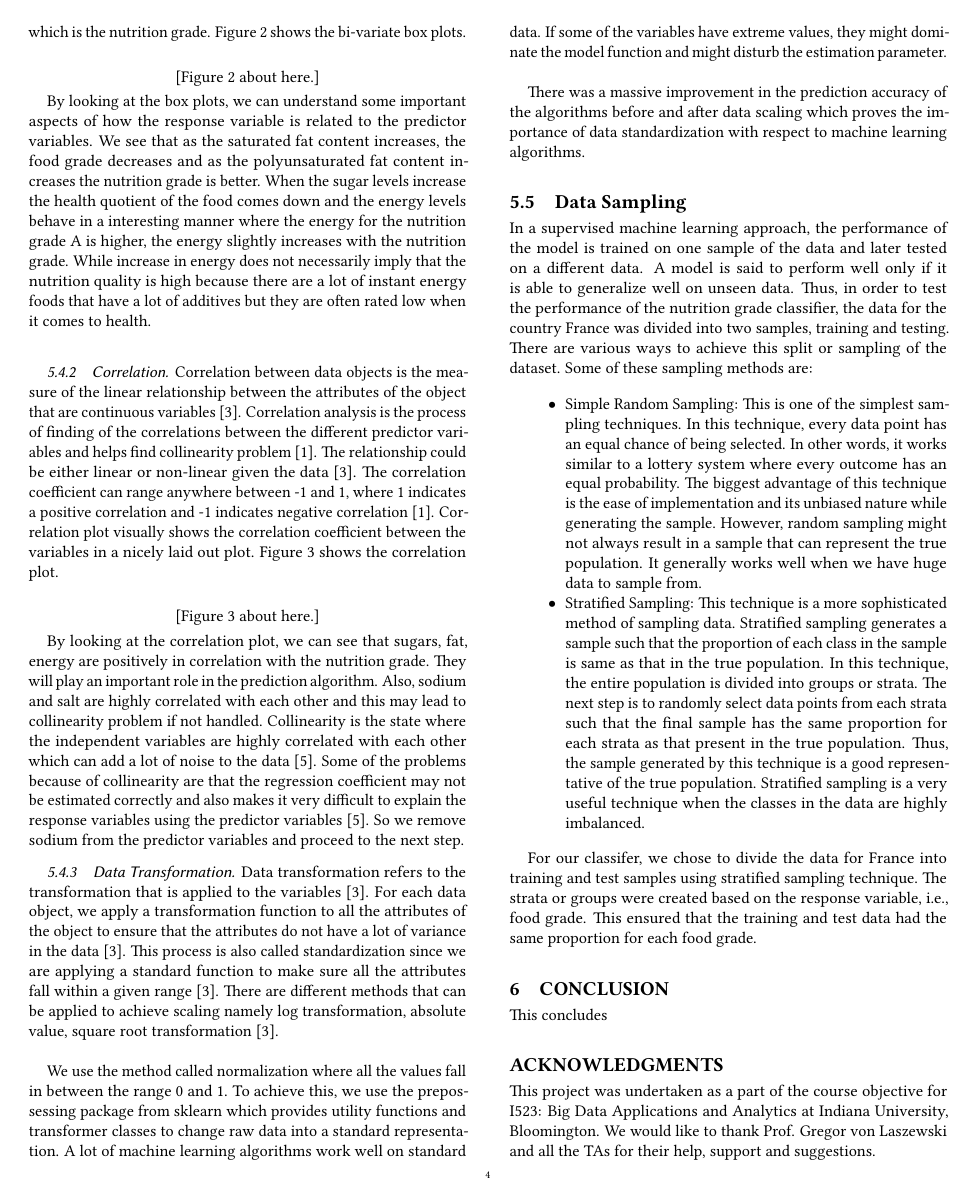
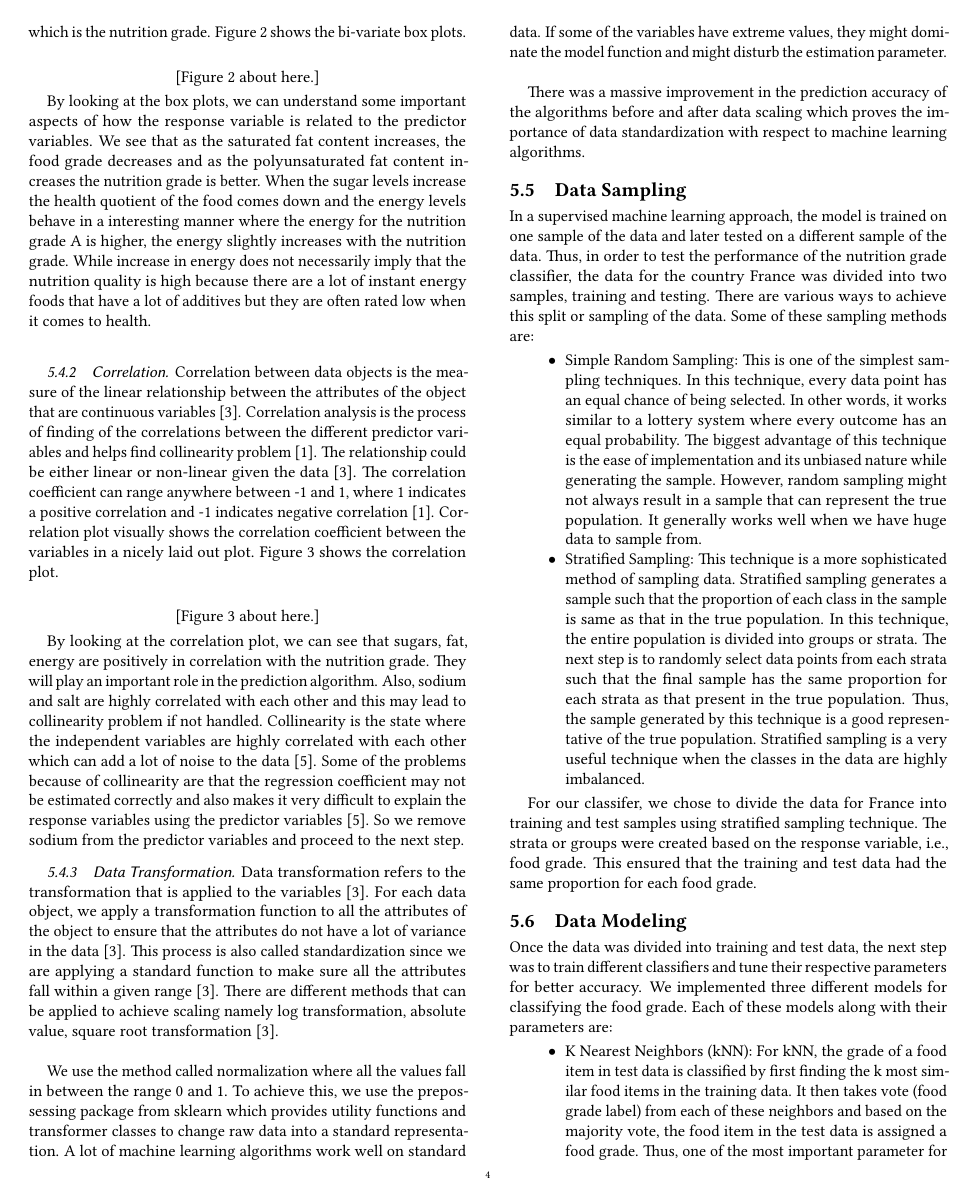
Before and after one commit to bigdata-i523/hid231, a LaTeX paper (project/report.tex): page 4 of 8. Compiled offline with pdfLaTeX.

Commit message:
Added data modeling

```diff
--- a/project/report.tex
+++ b/project/report.tex
@@ -163,7 +164,7 @@ We use the method called normalization where all the values fall in between the
 There was a massive improvement in the prediction accuracy of the algorithms before and after data scaling which proves the importance of data standardization with respect to machine learning algorithms.
 
 \subsection{Data Sampling}
-In a supervised machine learning approach, the performance of the model is trained on one sample of the data and later tested on a different data. A model is said to perform well only if it is able to generalize well on unseen data. Thus, in order to test the performance of the nutrition grade classifier, the data for the country France was divided into two samples, training and testing. There are various ways to achieve this split or sampling of the dataset. Some of these sampling methods are:
+In a supervised machine learning approach, the model is trained on one sample of the data and later tested on a different sample of the data. Thus, in order to test the performance of the nutrition grade classifier, the data for the country France was divided into two samples, training and testing. There are various ways to achieve this split or sampling of the data. Some of these sampling methods are:
 
 \begin{itemize}
 	\item Simple Random Sampling: This is one of the simplest sampling techniques. In this technique, every data point has an equal chance of being selected. In other words, it works similar to a lottery system where every outcome has an equal probability. The biggest advantage of this technique is the ease of implementation and its unbiased nature while generating the sample. However, random sampling might not always result in a sample that can represent the true population. It generally works well when we have huge data to sample from.
@@ -171,6 +172,16 @@ In a supervised machine learning approach, the performance of the model is train
 \end{itemize}
 
 For our classifer, we chose to divide the data for France into training and test samples using stratified sampling technique. The strata or groups were created based on the response variable, i.e., food grade. This ensured that the training and test data had the same proportion for each food grade.
+
+\subsection{Data Modeling}
+Once the data was divided into training and test data, the next step was to train different classifiers and tune their respective parameters for better accuracy. We implemented three different models for classifying the food grade. Each of these models along with their parameters are:
+
+\begin{itemize}
+	\item K Nearest Neighbors (kNN): For kNN, the grade of a food item in test data is classified by first finding the k most similar food items in the training data. It then takes vote (food grade label) from each of these neighbors and based on the majority vote, the food item in the test data is assigned a food grade. Thus, one of the most important parameter for kNN is k, i.e., the number of neighbors to consider from the training data. We tried different k values and found that k=3 gave the best accuracy.
+	\item Logistic Regression: For logistic regression, one of the important paramaters is penalty. This parameter specifies the kind of regularization to be applied. This parameter can take two possible values, $l_1$ regularization and $l_2$ regularization. Both these values penalize high magnitude of the co-efficients of the predictors in order to prevent the model from over-fitting. For our model, we have used $l_2$ regularization as it works well even in the presence of highly correlated features.
+	\item Random Forest: For random forest, there are many parameters, such as the number of trees in the forest, the maximum depth of the trees, maximum number of features to consider at each split, the minimum number of samples required in a sub-tree to qualify for further split, the minimum number of samples required to qualify as a leaf node, etc. For our data, we have kept most of the models at their default values except for the number of estimators or trees in the forest. We have set this value to 100 as the classifier produced very high accuracy with 100 trees in the forest.
+\end{itemize}
+
 
 \section{Conclusion}
 This concludes
```
Also changed, not shown: project/report.tex (5 more changed lines).
